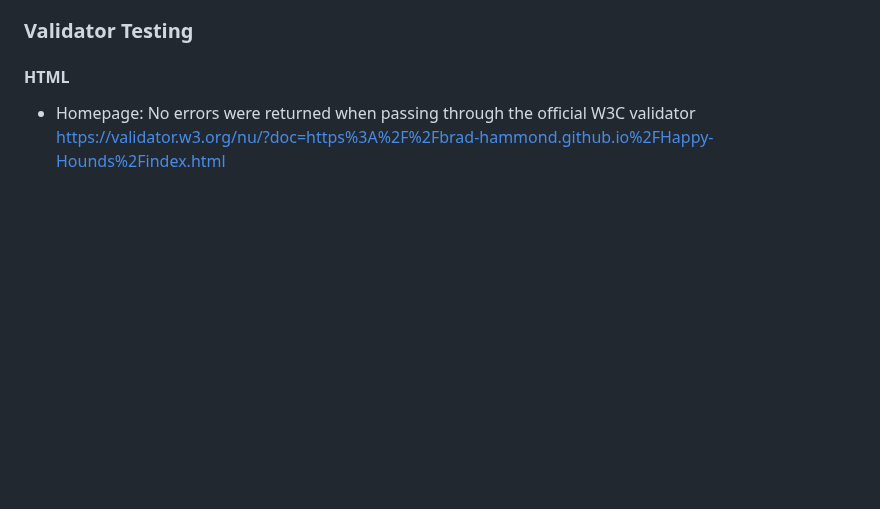
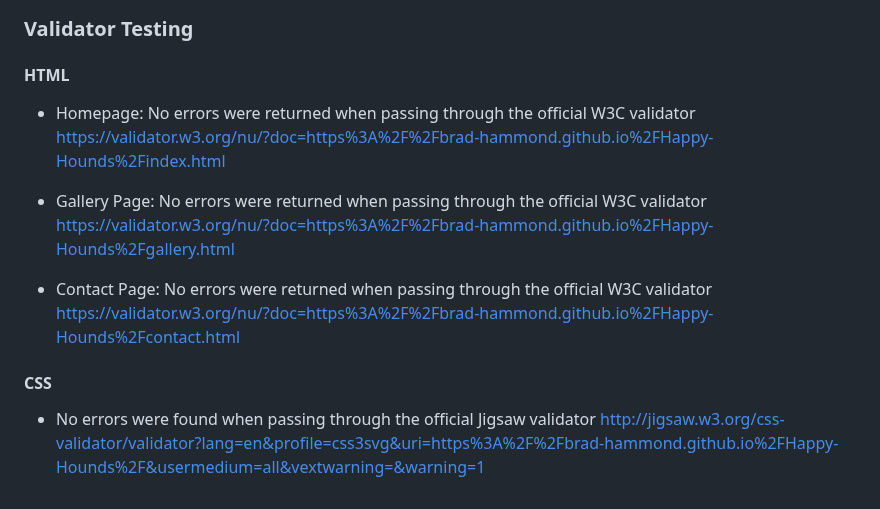
Before and after one commit to Brad-Hammond/Happy-Hounds, a Markdown page: README.md, the part around the change. Drawn GitHub-style; blank space fills up the shorter version.

Commit message:
Readme: Finished off validator testing section fo- r both HTML and CSS.

```diff
--- a/README.md
+++ b/README.md
@@ -151,3 +151,14 @@ As well as using both W3C Markup Validator and W3C Validator Services to ensure
 
 - Homepage: No errors were returned when passing through the official W3C validator
   [https://validator.w3.org/nu/?doc=https%3A%2F%2Fbrad-hammond.github.io%2FHappy-Hounds%2Findex.html](https://validator.w3.org/nu/?doc=https%3A%2F%2Fbrad-hammond.github.io%2FHappy-Hounds%2Findex.html)
+
+- Gallery Page: No errors were returned when passing through the official W3C validator
+  [https://validator.w3.org/nu/?doc=https%3A%2F%2Fbrad-hammond.github.io%2FHappy-Hounds%2Fgallery.html](https://validator.w3.org/nu/?doc=https%3A%2F%2Fbrad-hammond.github.io%2FHappy-Hounds%2Fgallery.html)
+
+- Contact Page: No errors were returned when passing through the official W3C validator
+  [https://validator.w3.org/nu/?doc=https%3A%2F%2Fbrad-hammond.github.io%2FHappy-Hounds%2Fcontact.html](https://validator.w3.org/nu/?doc=https%3A%2F%2Fbrad-hammond.github.io%2FHappy-Hounds%2Fcontact.html)
+
+#### CSS
+
+- No errors were found when passing through the official Jigsaw validator
+  [http://jigsaw.w3.org/css-validator/validator?lang=en&profile=css3svg&uri=https%3A%2F%2Fbrad-hammond.github.io%2FHappy-Hounds%2F&usermedium=all&vextwarning=&warning=1](http://jigsaw.w3.org/css-validator/validator?lang=en&profile=css3svg&uri=https%3A%2F%2Fbrad-hammond.github.io%2FHappy-Hounds%2F&usermedium=all&vextwarning=&warning=1)
```
